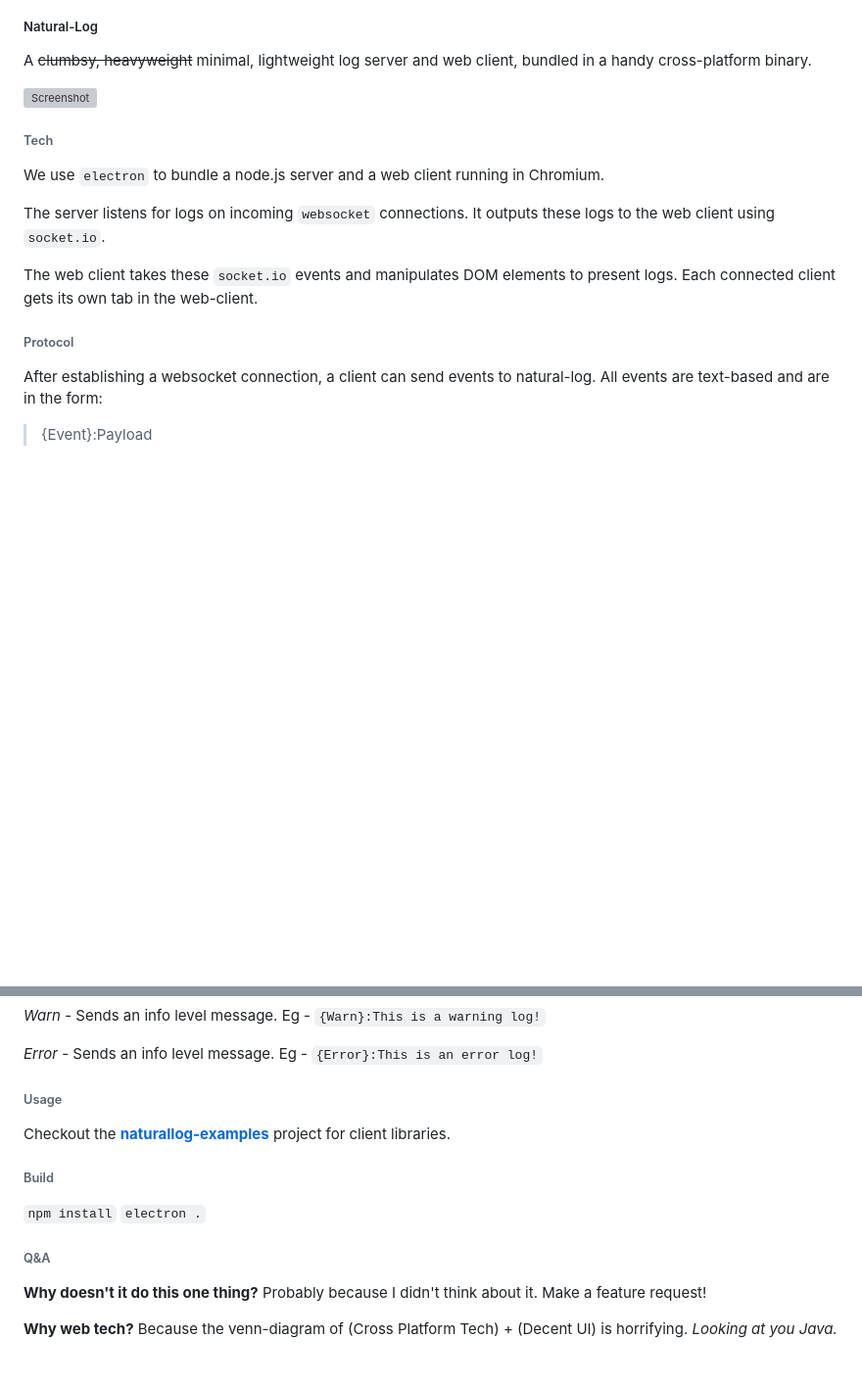
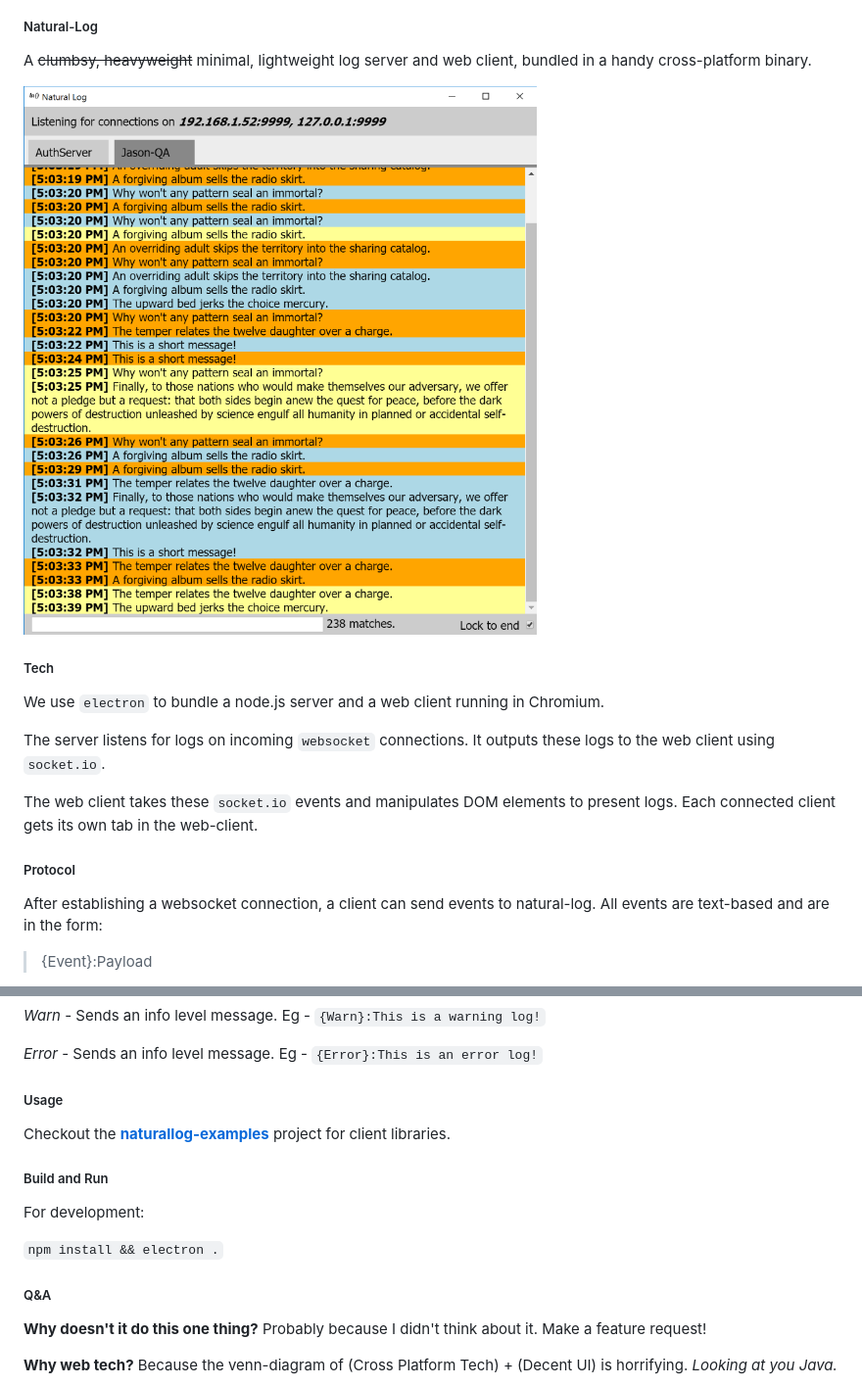
Before and after one commit to thegoldenmule/naturallog, a Markdown page: README.md, 2 parts joined by grey strips. Shown: that part at 98% size. Drawn GitHub-style; pictures changed too: assets/screenshot.png; blank space fills up the shorter version; grey boxes are pictures that could not be loaded.

Commit message:
Updated readme, added packaging.

```diff
--- a/README.md
+++ b/README.md
@@ -4,9 +4,9 @@
 
 A ~~clumbsy, heavyweight~~ minimal, lightweight log server and web client, bundled in a handy cross-platform binary.
 
-![Screenshot](server/static/img/)
+![Screenshot](assets/screenshot.png)
 
-###### Tech
+##### Tech
 
 We use `electron` to bundle a node.js server and a web client running in Chromium.
 
@@ -14,7 +14,7 @@ The server listens for logs on incoming `websocket` connections. It outputs thes
 
 The web client takes these `socket.io` events and manipulates DOM elements to present logs. Each connected client gets its own tab in the web-client.
 
-###### Protocol
+##### Protocol
 
 After establishing a websocket connection, a client can send events to natural-log. All events are text-based and are in the form:
 
@@ -30,16 +30,17 @@ _Warn_ - Sends an info level message. Eg - `{Warn}:This is a warning log!`
 
 _Error_ - Sends an info level message. Eg - `{Error}:This is an error log!`
 
-###### Usage
+##### Usage
 
 Checkout the **[naturallog-examples](https://github.com/thegoldenmule/naturallog)** project for client libraries.
 
-###### Build
+##### Build and Run
 
-`npm install`
-`electron .`
+For development:
 
-###### Q&A
+`npm install && electron .`
+
+##### Q&A
 
 **Why doesn't it do this one thing?** Probably because I didn't think about it. Make a feature request!
 
```
Also changed, not shown: 5 other files.
